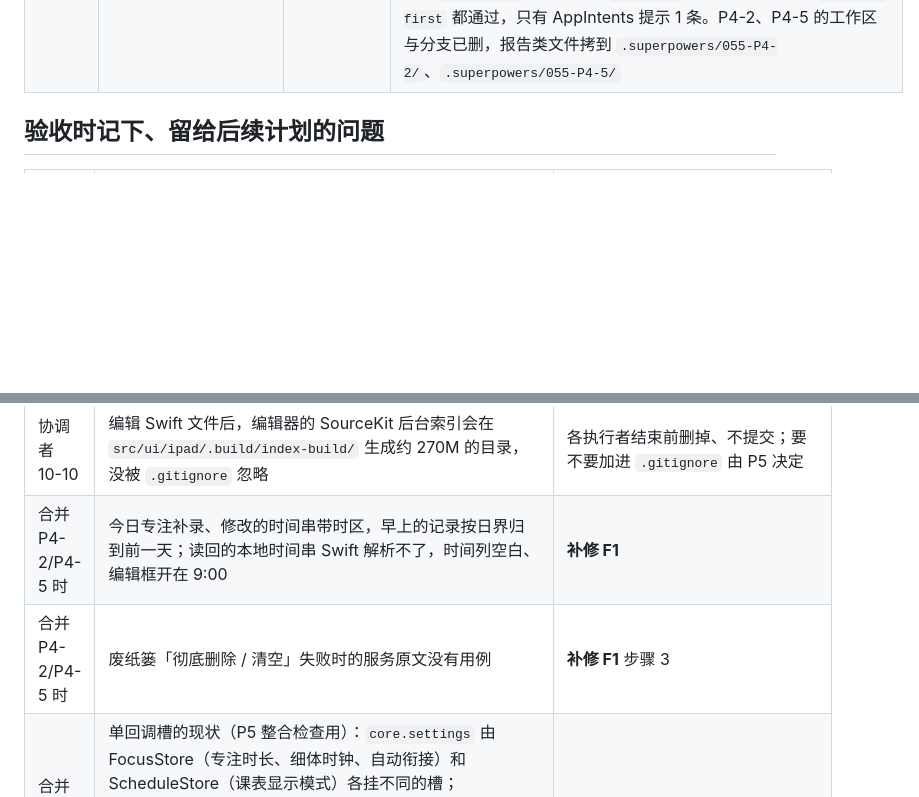
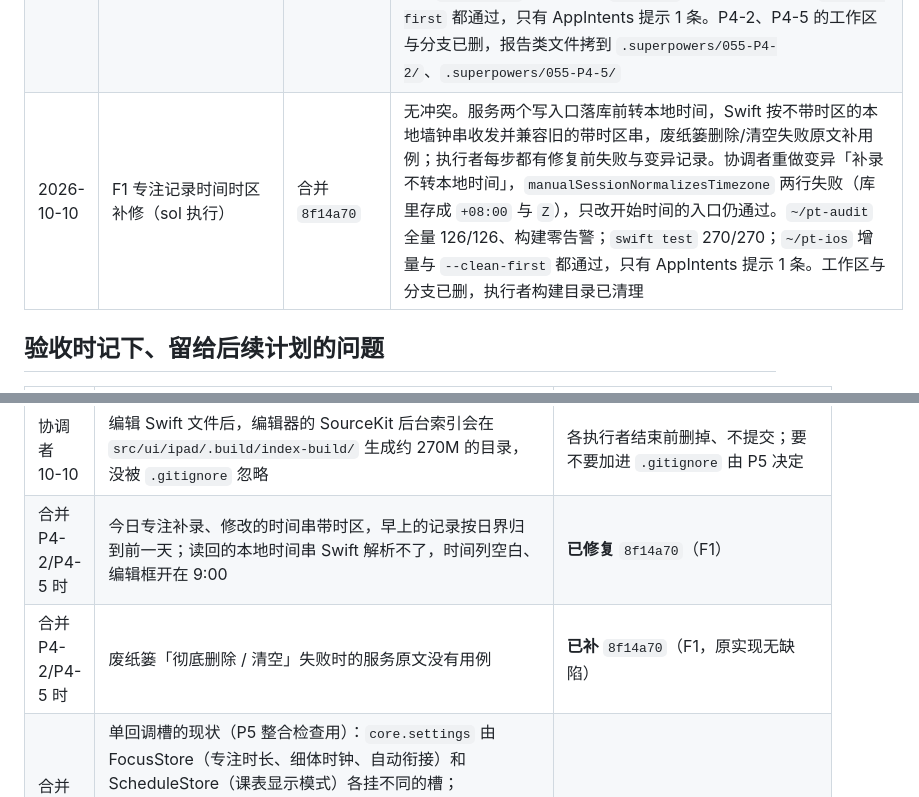
Before and after one commit to litoseason86-lab/-todeQt-c-, a Markdown page: plans/055-进度与分工.md, 2 parts joined by grey strips. GitHub-like rendering; blank space fills up the shorter version.

```diff
--- a/plans/055-进度与分工.md
+++ b/plans/055-进度与分工.md
@@ -204,6 +198,7 @@ P4-5 续做的提示词已执行完（P4-5 于 10-10 合入），不再保留；
 | 2026-10-10 | P4-2 本周计划、今日专注、课表（sol 执行） | 合并 `de836f1` | 无冲突。协调者重做变异「本周已排不排除待删任务」，`WeekStoreTests` 两条失败。验收发现今日专注补录/修改的时间带时区、读回的本地时间 Swift 解析不了（实测：带 `+08:00` 的 07:00 记录被 SQLite 按日界归到前一天；Swift 对不带时区的串返回 nil）；`swift test` 的替身用的是带时区的串，所以没抓到。原生界面默认关闭、没装过 iPad，库里没有坏数据；交补修 F1 |
 | 2026-10-10 | P4-5 废纸篓、设置（sol 执行） | 合并 `3e081f8` | 冲突在 CMake、`CoreBridges`、`NativeRoot`（P4-2 与 P4-5 各自追加），合成一份。协调者重做变异「删除/清空失败不显示服务原文」，`swift test` 全过、**没抓到**（只有恢复失败有用例），交 F1 |
 | 2026-10-10 | 合并善后（协调者） | `e4489f8`、`3fe4865` | ① 两份测试目标块结尾同为 ENVIRONMENT 一行，git 当成公共尾部，P4-2 的 `set_tests_properties` 丢了收尾，CMake 配置失败；补回并逐行核对两边新增都在。② `NativeRoot` 两份都声明了 `settings`，Mac 不编 IPadUI 没发现，iOS 编译失败；P4-2 那份改名 `settingsBridge`。最终 `~/pt-audit` 全量 126/126、构建零告警；`swift test` 264/264；`~/pt-ios` 重新配置后增量与 `--clean-first` 都通过，只有 AppIntents 提示 1 条。P4-2、P4-5 的工作区与分支已删，报告类文件拷到 `.superpowers/055-P4-2/`、`.superpowers/055-P4-5/` |
+| 2026-10-10 | F1 专注记录时间时区补修（sol 执行） | 合并 `8f14a70` | 无冲突。服务两个写入口落库前转本地时间，Swift 按不带时区的本地墙钟串收发并兼容旧的带时区串，废纸篓删除/清空失败原文补用例；执行者每步都有修复前失败与变异记录。协调者重做变异「补录不转本地时间」，`manualSessionNormalizesTimezone` 两行失败（库里存成 `+08:00` 与 `Z`），只改开始时间的入口仍通过。`~/pt-audit` 全量 126/126、构建零告警；`swift test` 270/270；`~/pt-ios` 增量与 `--clean-first` 都通过，只有 AppIntents 提示 1 条。工作区与分支已删，执行者构建目录已清理 |
 
 ## 验收时记下、留给后续计划的问题
 
@@ -224,8 +219,8 @@ P4-5 续做的提示词已执行完（P4-5 于 10-10 合入），不再保留；
 | P4-5 工作区（10-10 只读查看） | 上一轮改了归属表以外的文件（`PTBridgeSupport`、`PTShellBridge.h`、`CategoryBridge`、`CoreBridges`、`ShellStore` 及其替身和测试）；五个桥接的 Mac 测试放进了 P3B 的 `PTCoreBridgeTests.mm`，计划要求新目标 `PTDataBridgeTests.mm`；变异只做了废纸篓两条 | **已处理**：P4-5 续做时迁到 `PTDataBridgeTests`，越界改动逐个说明或撤回 |
 | 协调者 10-10 | 变异验证的坑：改完文件和上一次编译落在同一秒时，make 认为目标是新的、不重编，变异看起来「没抓到」或沿用上一条的结果。协调者第一次跑 `StatisticsPeriod` 变异就碰到 | 已写进 P4-5 续做与 P5 的提示词；以后变异前删对应 `.o` |
 | 协调者 10-10 | 编辑 Swift 文件后，编辑器的 SourceKit 后台索引会在 `src/ui/ipad/.build/index-build/` 生成约 270M 的目录，没被 `.gitignore` 忽略 | 各执行者结束前删掉、不提交；要不要加进 `.gitignore` 由 P5 决定 |
-| 合并 P4-2/P4-5 时 | 今日专注补录、修改的时间串带时区，早上的记录按日界归到前一天；读回的本地时间串 Swift 解析不了，时间列空白、编辑框开在 9:00 | **补修 F1** |
-| 合并 P4-2/P4-5 时 | 废纸篓「彻底删除 / 清空」失败时的服务原文没有用例 | **补修 F1** 步骤 3 |
+| 合并 P4-2/P4-5 时 | 今日专注补录、修改的时间串带时区，早上的记录按日界归到前一天；读回的本地时间串 Swift 解析不了，时间列空白、编辑框开在 9:00 | **已修复** `8f14a70`（F1） |
+| 合并 P4-2/P4-5 时 | 废纸篓「彻底删除 / 清空」失败时的服务原文没有用例 | **已补** `8f14a70`（F1，原实现无缺陷） |
 | 合并 P4-2/P4-5 时 | 单回调槽的现状（P5 整合检查用）：`core.settings` 由 FocusStore（专注时长、细体时钟、自动衔接）和 ScheduleStore（课表显示模式）各挂不同的槽；`core.focusHistory`、`core.statistics.onFailure` 由 TimelineStore 直接赋值；`core.interactions.onChanged` 由 WeekStore 直接赋值；`core.logicalDay` 同时有多观察者（P4-2）和串接（P4-3）两种。目前没有同槽覆盖，但再挂一个就会 | P5 |
 | 合并 P4-2/P4-5 时 | Mac 全量 ctest 不编 `IPadUI`，NativeRoot 这类只在 iOS 编译的错误只有 iOS 编译能发现 | 协调者验收与 P5：合并后必须做 iOS 编译，不能只看 ctest |
 
```
Also changed, not shown: other parts of plans/055-进度与分工.md (+8 -14 lines), plans/README.md (+1 -1 lines).
